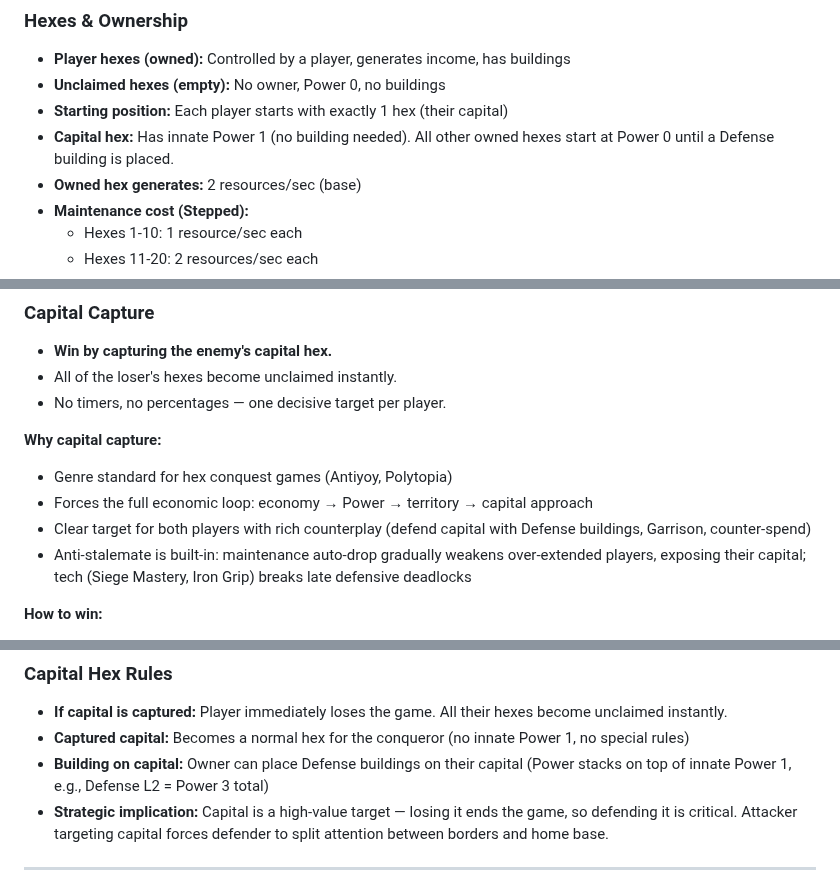
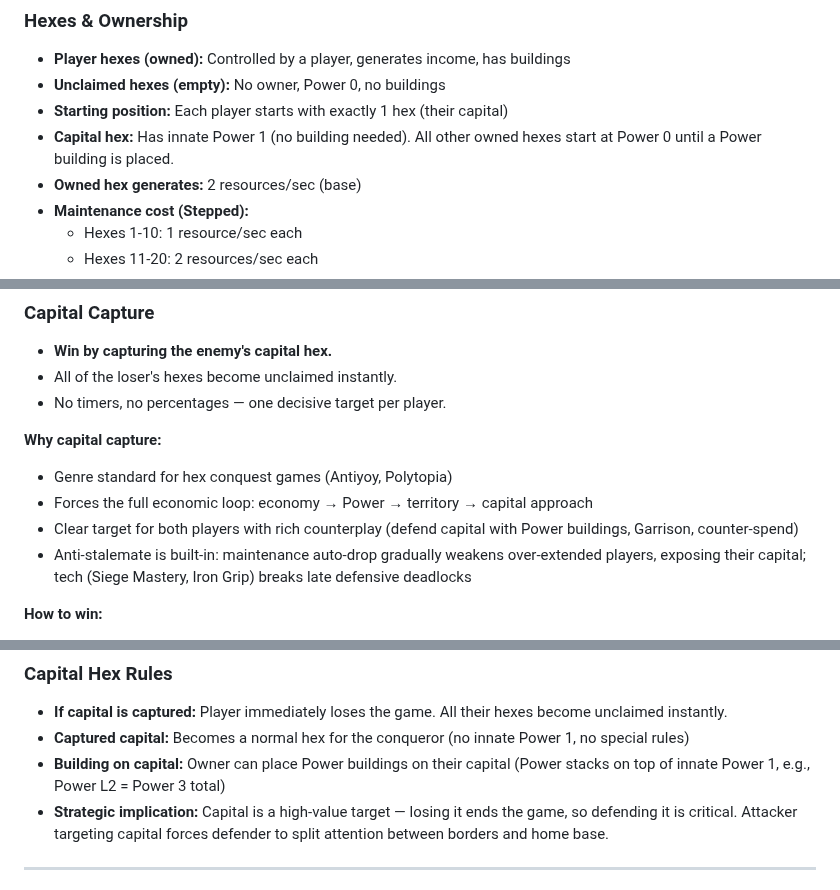
Before and after one commit to JPE-DBG/hexar, a Markdown page: CLAUDE.md, 3 parts joined by grey strips. Drawn GitHub-style.

```diff
--- a/CLAUDE.md
+++ b/CLAUDE.md
@@ -32,7 +32,7 @@ Hexar is a fast-paced, real-time multiplayer hex strategy game inspired by Antiy
 - **Player hexes (owned):** Controlled by a player, generates income, has buildings
 - **Unclaimed hexes (empty):** No owner, Power 0, no buildings
 - **Starting position:** Each player starts with exactly 1 hex (their capital)
-- **Capital hex:** Has innate Power 1 (no building needed). All other owned hexes start at Power 0 until a Defense building is placed.
+- **Capital hex:** Has innate Power 1 (no building needed). All other owned hexes start at Power 0 until a Power building is placed.
 - **Owned hex generates:** 2 resources/sec (base)
 - **Maintenance cost (Stepped):**
   - Hexes 1-10: 1 resource/sec each
@@ -240,7 +240,7 @@ T=5 min+:  Border warfare begins in earnest
 **Why capital capture:**
 - Genre standard for hex conquest games (Antiyoy, Polytopia)
 - Forces the full economic loop: economy → Power → territory → capital approach
-- Clear target for both players with rich counterplay (defend capital with Defense buildings, Garrison, counter-spend)
+- Clear target for both players with rich counterplay (defend capital with Power buildings, Garrison, counter-spend)
 - Anti-stalemate is built-in: maintenance auto-drop gradually weakens over-extended players, exposing their capital; tech (Siege Mastery, Iron Grip) breaks late defensive deadlocks
 
 **How to win:**
@@ -289,7 +289,7 @@ T=5 min+:  Border warfare begins in earnest
 
 - **If capital is captured:** Player immediately loses the game. All their hexes become unclaimed instantly.
 - **Captured capital:** Becomes a normal hex for the conqueror (no innate Power 1, no special rules)
-- **Building on capital:** Owner can place Defense buildings on their capital (Power stacks on top of innate Power 1, e.g., Defense L2 = Power 3 total)
+- **Building on capital:** Owner can place Power buildings on their capital (Power stacks on top of innate Power 1, e.g., Power L2 = Power 3 total)
 - **Strategic implication:** Capital is a high-value target — losing it ends the game, so defending it is critical. Attacker targeting capital forces defender to split attention between borders and home base.
 
 ---
```
Also changed, not shown: other parts of CLAUDE.md (+75 -30 lines).
